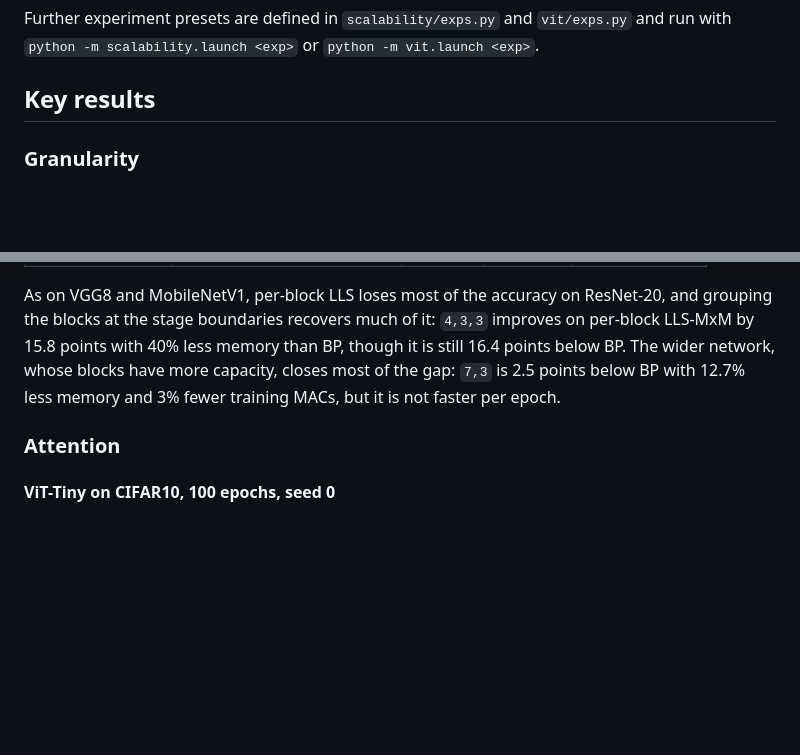
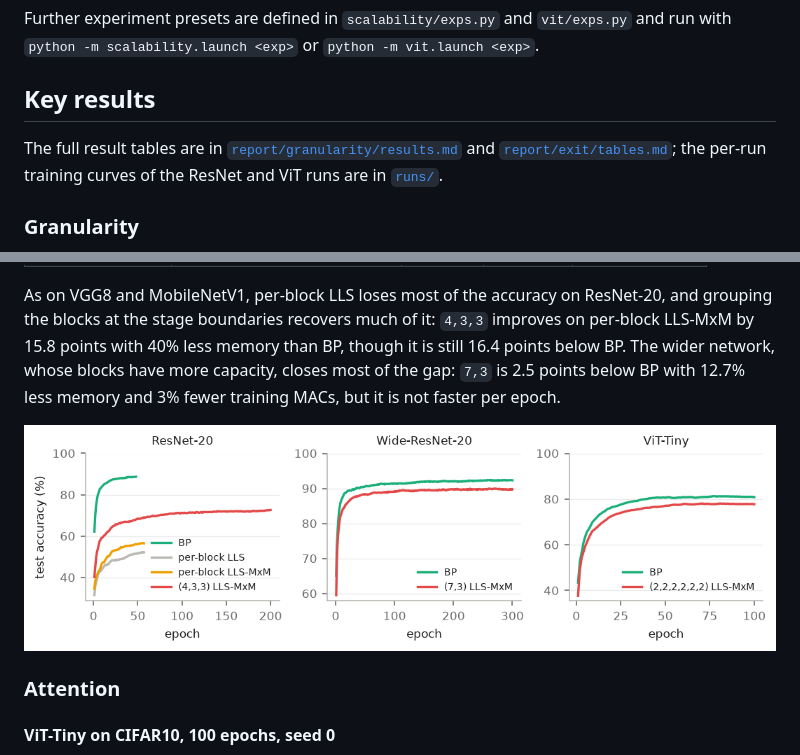
Before and after one commit to Yukash09/CS6886_Project, a Markdown page: README.md, 2 parts joined by grey strips. Drawn GitHub-style; pictures changed too: report/scale_curves.png (added); blank space fills up the shorter version.

```diff
--- a/README.md
+++ b/README.md
@@ -234,6 +234,10 @@ Further experiment presets are defined in `scalability/exps.py` and `vit/exps.py
 
 ## Key results
 
+The full result tables are in [`report/granularity/results.md`](report/granularity/results.md) and
+[`report/exit/tables.md`](report/exit/tables.md); the per-run training curves of the ResNet and ViT runs are in
+[`runs/`](runs/).
+
 ### Granularity
 
 Where the cuts go matters more than how many there are. Partitions with equal memory differ by 2–3 points on VGG8,
@@ -338,6 +342,8 @@ stage boundaries recovers much of it: `4,3,3` improves on per-block LLS-MxM by 1
 BP, though it is still 16.4 points below BP. The wider network, whose blocks have more capacity, closes most of the
 gap: `7,3` is 2.5 points below BP with 12.7% less memory and 3% fewer training MACs, but it is not faster per epoch.
 
+![](report/scale_curves.png)
+
 ### Attention
 
 #### ViT-Tiny on CIFAR10, 100 epochs, seed 0
```
Also changed, not shown: report/exit/tables.md (added, +192 -0 lines), report/granularity/results.md (added, +81 -0 lines), 5 other files.
